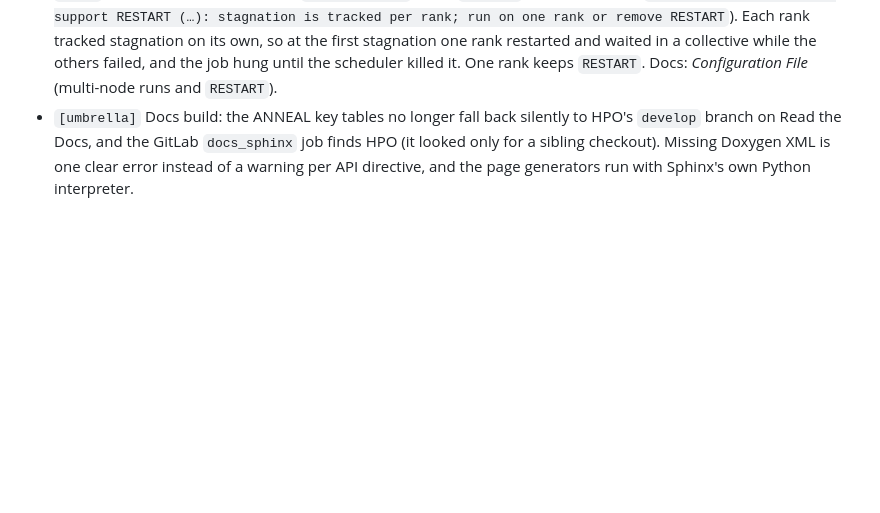
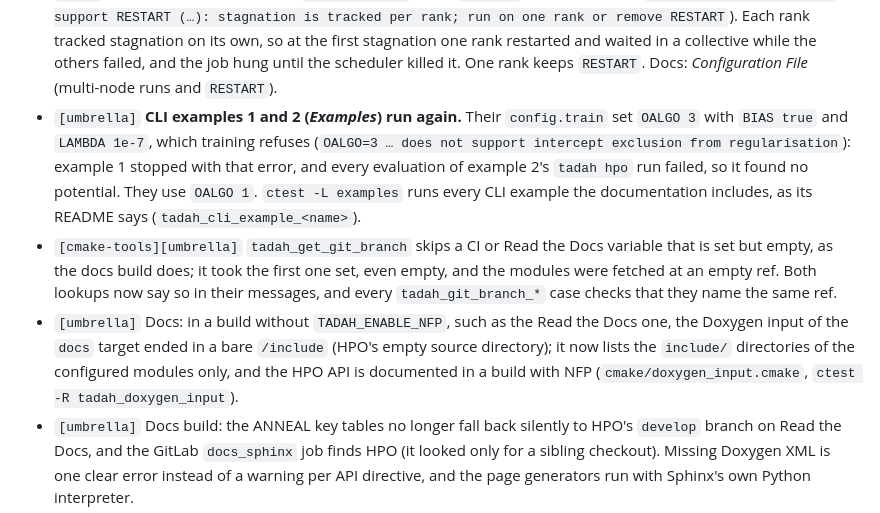
Before and after one commit to tadah-project/tadah.mlip, a Markdown page: CHANGELOG.md, the part around one of its changes. GitHub-like rendering; blank space fills up the shorter version.

Commit message:
docs: changelog and CONTRIBUTING for the CLI example tests, the Doxygen input without NFP and branch variables that are set but empty

```diff
--- a/CHANGELOG.md
+++ b/CHANGELOG.md
@@ -77,6 +77,9 @@ A clean-up release for wider testing: one version everywhere, documentation that
 - `[hpo]` **NLopt takes its random seed from the optimiser's `SEED`, and from the `INIT` block's `SEED` only when the optimiser has none.** The `INIT` `SEED` took precedence, so with both keys set the `MULTISTART` and `PRESTAGE`-refinement starts and the `RESTART` rounds of an NLopt optimiser all drew the same random numbers. The `INIT` `SEED` still draws the `INIT` points; the first round changes only for NLopt optimisers that set both keys. Docs: *Configuration File* (the two `SEED` rows).
 - `[hpo]` **`SEED` inside an `INNER` block is a startup error that names the line** and the block to move it to (`… NLopt draws the INNER search from the enclosing run's random stream; set SEED on the enclosing STRATEGY block`). MLSL and AUGLAG run their `INNER` search inside the enclosing block's NLopt run, which has one random stream; an `INNER` `SEED` reseeded it in place of the enclosing block's seed, so the `MULTISTART` and `PRESTAGE`-refinement starts and the `RESTART` rounds all drew the same random numbers — every start of a `MULTISTART` `AUGLAG` with `SEED 20` on its `GN_CRS2_LM` `INNER` drew the population of seed 20. A configuration that sets `SEED` in an `INNER` block now fails to load: move the `SEED` to the enclosing `STRATEGY`, `EXPLORE` or `REFINE` block, whose start and restart seeds then reach the `INNER` search. No example sets one. Docs: *Configuration File* (`INNER` block, `SEED`, `RESTART`).
 - `[hpo]` **A multi-rank HPO launch (`TADAH_HPO_MPI`) with `RESTART` fails at startup** (`multi-rank HPO does not support RESTART (…): stagnation is tracked per rank; run on one rank or remove RESTART`). Each rank tracked stagnation on its own, so at the first stagnation one rank restarted and waited in a collective while the others failed, and the job hung until the scheduler killed it. One rank keeps `RESTART`. Docs: *Configuration File* (multi-node runs and `RESTART`).
+- `[umbrella]` **CLI examples 1 and 2 (*Examples*) run again.** Their `config.train` set `OALGO 3` with `BIAS true` and `LAMBDA 1e-7`, which training refuses (`OALGO=3 … does not support intercept exclusion from regularisation`): example 1 stopped with that error, and every evaluation of example 2's `tadah hpo` run failed, so it found no potential. They use `OALGO 1`. `ctest -L examples` runs every CLI example the documentation includes, as its README says (`tadah_cli_example_<name>`).
+- `[cmake-tools][umbrella]` `tadah_get_git_branch` skips a CI or Read the Docs variable that is set but empty, as the docs build does; it took the first one set, even empty, and the modules were fetched at an empty ref. Both lookups now say so in their messages, and every `tadah_git_branch_*` case checks that they name the same ref.
+- `[umbrella]` Docs: in a build without `TADAH_ENABLE_NFP`, such as the Read the Docs one, the Doxygen input of the `docs` target ended in a bare `/include` (HPO's empty source directory); it now lists the `include/` directories of the configured modules only, and the HPO API is documented in a build with NFP (`cmake/doxygen_input.cmake`, `ctest -R tadah_doxygen_input`).
 - `[umbrella]` Docs build: the ANNEAL key tables no longer fall back silently to HPO's `develop` branch on Read the Docs, and the GitLab `docs_sphinx` job finds HPO (it looked only for a sibling checkout). Missing Doxygen XML is one clear error instead of a warning per API directive, and the page generators run with Sphinx's own Python interpreter.
 - `[umbrella]` **The published potentials `Tadah!Kr1`, `Tadah!Kr2` and `Tadah!N2` (*Trained MLIPs*) load again.** They were written in an older file format, which `tadah` and `pair_style tadah` reject (`Invalid key: ATOMS`, `Invalid key: CHECKPRESS`). The three files are re-issued in the current format with their weights and hyperparameters unchanged: `ATOMS` and `WATOMS` become `ATOM` and `WATOM`; `INIT3B`, `OUTPREC`, `MPIWPCKG`, `MBLOCK`, `NBLOCK`, `CHECKPRESS` and the empty covariance `SIGMA 0` are dropped; the Kr `D2_mJoin` descriptor takes three `TYPE2B` lines, as a newly trained potential writes it; the N2 descriptors state their grid sizes, `Lmax` and element pairs (`TYPE2B D2_Blip 4 4 * *`, `TYPEMB DM_Blip 1 4 4 * *`), and N2 gains `ATOM N`, which `pair_coeff` needs. `ctest -R "Published potentials"` loads the three files and checks that the Kr dimer energies and forces reproduce every row of the published tables `Tadah.Kr1.tab` and `Tadah.Kr2.tab`, and that N2 gives the energies `pair_style tadah` gives for two N2 molecules at 3.5 and 4.5 Å.
 - `[mlip]` **`DIMER` models were trained and predicted with every interatomic distance set to zero** (`tadah train`, `tadah predict`), so every configuration had the same descriptors. `pair_style tadah` was not affected.
```
Also changed, not shown: other parts of CHANGELOG.md (+1 -1 lines), CONTRIBUTING.md (+14 -5 lines).
